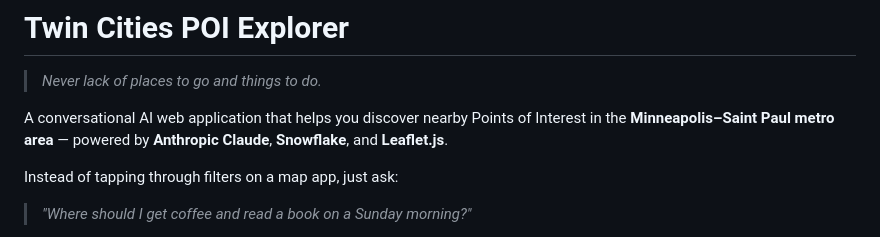
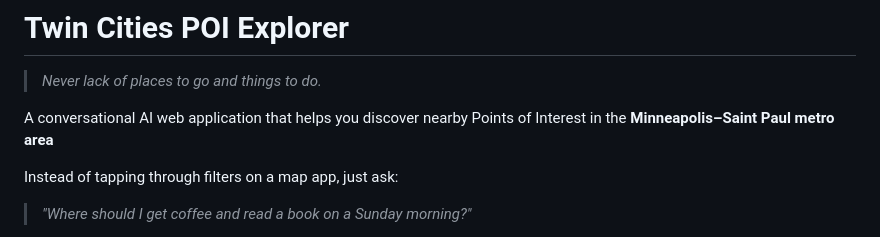
Before and after one commit to dataquoctran/poi-explorer, a Markdown page: README.md, the part around the change. Rendered like a GitHub page.

```diff
--- a/README.md
+++ b/README.md
@@ -2,7 +2,7 @@
 
 > *Never lack of places to go and things to do.*
 
-A conversational AI web application that helps you discover nearby Points of Interest in the **Minneapolis–Saint Paul metro area** — powered by **Anthropic Claude**, **Snowflake**, and **Leaflet.js**.
+A conversational AI web application that helps you discover nearby Points of Interest in the **Minneapolis–Saint Paul metro area**
 
 Instead of tapping through filters on a map app, just ask:
 
```
